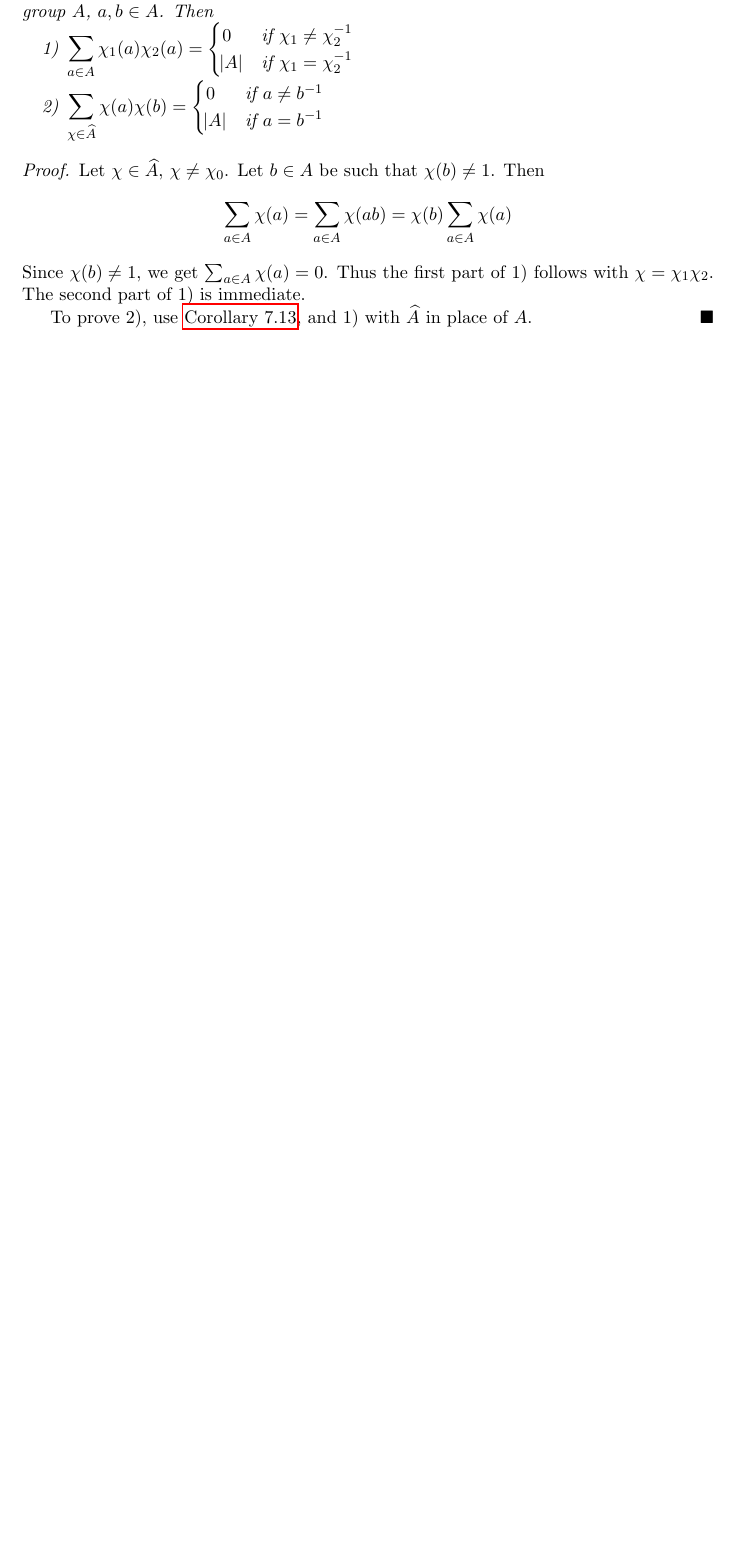
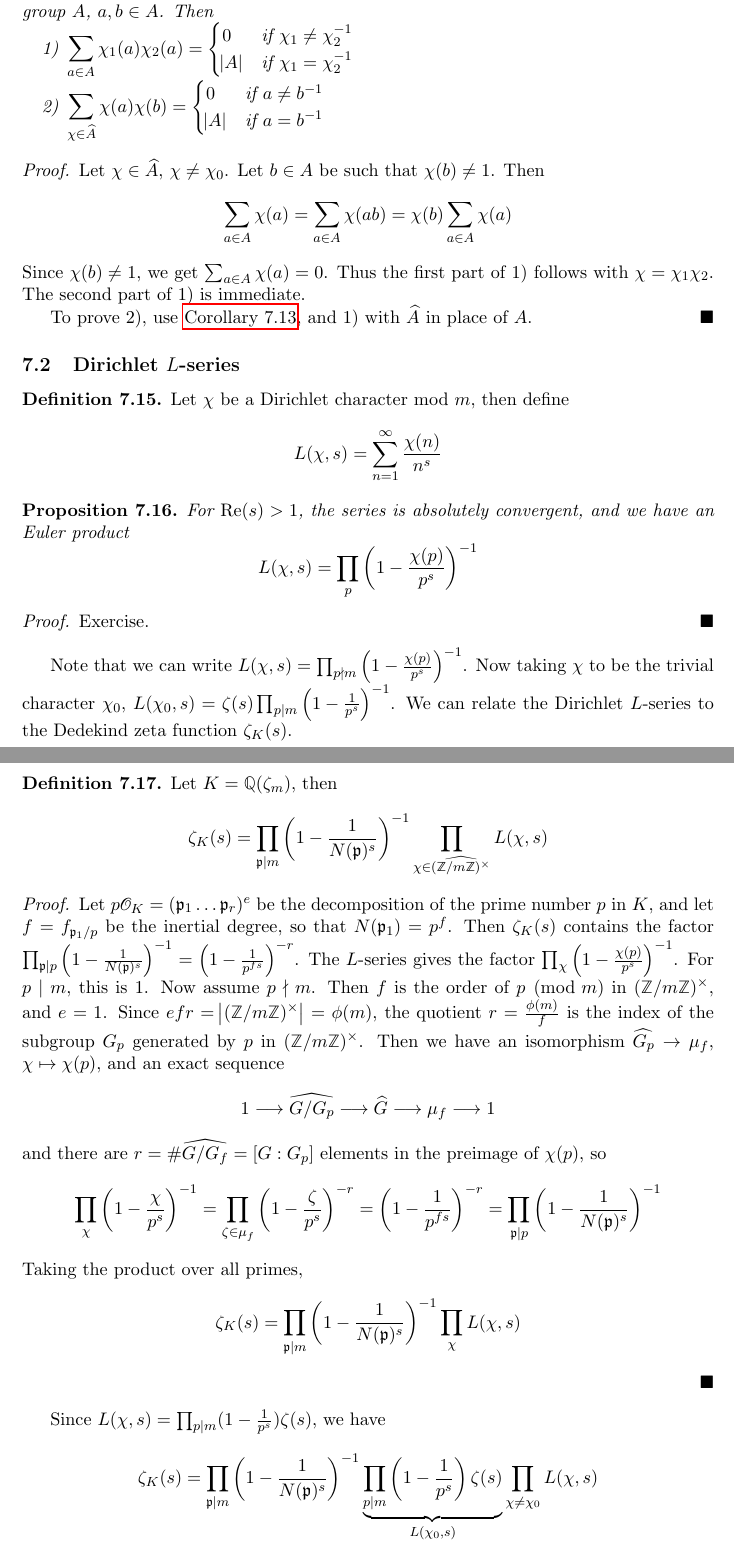
Before and after one commit to mlyean/part-iii-algebraic-number-theory, a LaTeX document (main.tex): part of page 23 of 23 before the commit and two parts of pages 23 and 24 of 25 after it, the two joined at a grey line, cut so that both start at the same text, the shorter picture padded with empty space. Compiled offline with pdfLaTeX.

Commit message:
Lecture 11

```diff
--- a/main.tex
+++ b/main.tex
@@ -1194,3 +1194,50 @@ Recall that $(\ZZ/m\ZZ)^\times$ has order $\phi(m)$, where $\phi$ is the Euler t
     To prove 2), use \autoref{cor:7_13}, and 1) with $\widehat{A}$ in place of $A$.
 \end{proof}
 
+\subsection{Dirichlet \texorpdfstring{$L$}{L}-series}
+
+\begin{definition}\label{def:7_15}
+    Let $\chi$ be a Dirichlet character mod $m$, then define
+    \begin{equation*}
+        L(\chi, s) = \sum_{n=1}^\infty \frac{\chi(n)}{n^s}
+    \end{equation*}
+\end{definition}
+
+\begin{proposition}\label{prop:7_16}
+    For $\Re(s) > 1$, the series is absolutely convergent, and we have an Euler product
+    \begin{equation*}
+        L(\chi, s) = \prod_p \left(1 - \frac{\chi(p)}{p^s}\right)^{-1}
+    \end{equation*}
+\end{proposition}
+\begin{proof}
+    Exercise.
+\end{proof}
+
+Note that we can write $L(\chi,s) = \prod_{p \nmid m} \left(1 - \frac{\chi(p)}{p^s}\right)^{-1}$. Now taking $\chi$ to be the trivial character $\chi_0$, $L(\chi_0,s) = \zeta(s) \prod_{p \mid m} \left(1 - \frac{1}{p^s}\right)^{-1}$. We can relate the Dirichlet $L$-series to the Dedekind zeta function $\zeta_K(s)$.
+
+\begin{definition}\label{def:7_17}
+    Let $K = \QQ(\zeta_m)$, then
+    \begin{equation*}
+        \zeta_K(s) = \prod_{\fp \mid m} \left(1 - \frac{1}{N(\fp)^s}\right)^{-1} \prod_{\chi \in \widehat{(\ZZ / m \ZZ)^\times}} L(\chi, s)
+    \end{equation*}
+\end{definition}
+\begin{proof}
+    Let $p \cO_K = (\fp_1 \ldots \fp_r)^e$ be the decomposition of the prime number $p$ in $K$, and let $f = f_{\fp_1/p}$ be the inertial degree, so that $N(\fp_1) = p^f$. Then $\zeta_K(s)$ contains the factor $\prod_{\fp \mid p} \left(1 - \frac{1}{N(\fp)^s}\right)^{-1} = \left(1 - \frac{1}{p^{fs}}\right)^{-r}$. The $L$-series gives the factor $\prod_{\chi} \left(1 - \frac{\chi(p)}{p^s}\right)^{-1}$. For $p \mid m$, this is $1$. Now assume $p \nmid m$. Then $f$ is the order of $p \pmod{m}$ in $(\ZZ/m\ZZ)^\times$, and $e = 1$. % TODO: By Example 2.11 and Corollary 1.7?
+    Since $efr = \abs{(\ZZ / m \ZZ)^\times} = \phi(m)$, the quotient $r = \frac{\phi(m)}{f}$ is the index of the subgroup $G_p$ generated by $p$ in $(\ZZ / m \ZZ)^\times$. Then we have an isomorphism $\widehat{G_p} \to \mu_f$, $\chi \mapsto \chi(p)$, and an exact sequence
+    \begin{equation*}
+        1 \longrightarrow \widehat{G/G_p} \longrightarrow \widehat{G} \longrightarrow \mu_f \longrightarrow 1
+    \end{equation*}
+    and there are $r = \# \widehat{G / G_f} = [G : G_p]$ elements in the preimage of $\chi(p)$, so
+    \begin{equation*}
+        \prod_{\chi} \left(1-\frac{\chi}{p^s}\right)^{-1} = \prod_{\zeta \in \mu_f} \left(1 - \frac{\zeta}{p^s}\right)^{-r} = \left(1-\frac{1}{p^{fs}}\right)^{-r} = \prod_{\fp \mid p} \left(1-\frac{1}{N(\fp)^s}\right)^{-1}
+    \end{equation*}
+    Taking the product over all primes,
+    \begin{equation*}
+        \zeta_K(s) = \prod_{\fp \mid m} \left(1 - \frac{1}{N(\fp)^s}\right)^{-1} \prod_{\chi} L(\chi, s)
+    \end{equation*}
+\end{proof}
+
+Since $L(\chi, s) = \prod_{p \mid m} (1 - \frac{1}{p^s}) \zeta(s)$, we have
+\begin{equation*}
+    \zeta_K(s) = \prod_{\fp \mid m} \left(1 - \frac{1}{N(\fp)^s}\right)^{-1} \underbrace{\prod_{p \mid m} \left(1 - \frac{1}{p^s}\right) \zeta(s)}_{L(\chi_0, s)} \prod_{\chi \neq \chi_0} L(\chi, s)
+\end{equation*}
```
Also changed, not shown: main.tex (37 more changed lines).
